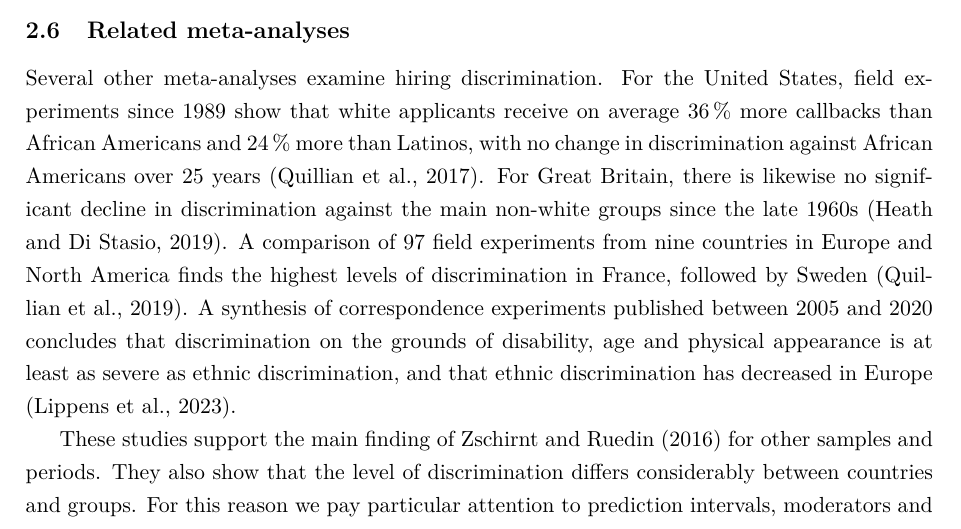
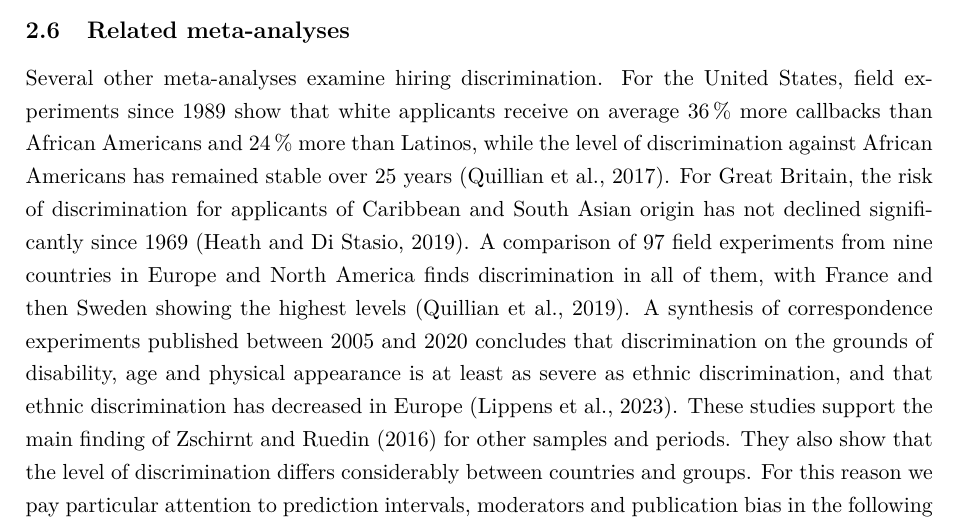
Before and after one commit to KEDES1998/MetaAnalysis, a LaTeX document (04_report/main.tex): part of page 5 of 18, cut so that both start at the same text. Compiled offline with pdfLaTeX.

Commit message:
Section 2.6 checked against abstracts

```diff
--- a/04_report/main.tex
+++ b/04_report/main.tex
@@ -183,18 +183,17 @@ log odds ratio of study $i$ and $SE_i$ its standard error.
 Several other meta-analyses examine hiring discrimination. For the United
 States, field experiments since 1989 show that white applicants receive on
 average 36\,\% more callbacks than African Americans and 24\,\% more than
-Latinos, with no change in discrimination against African Americans over 25
-years \citep{quillian2017}. For Great Britain, there is likewise no
-significant decline in discrimination against the main non-white groups
-since the late 1960s \citep{heath2019}. A comparison of 97 field
-experiments from nine countries in Europe and North America finds the
-highest levels of discrimination in France, followed by Sweden
-\citep{quillian2019}. A synthesis of correspondence experiments published
-between 2005 and 2020 concludes that discrimination on the grounds of
-disability, age and physical appearance is at least as severe as ethnic
-discrimination, and that ethnic discrimination has decreased in Europe
-\citep{lippens2023}.
-
+Latinos, while the level of discrimination against African Americans has
+remained stable over 25 years \citep{quillian2017}. For Great Britain, the
+risk of discrimination for applicants of Caribbean and South Asian origin
+has not declined significantly since 1969 \citep{heath2019}. A comparison of
+97 field experiments from nine countries in Europe and North America finds
+discrimination in all of them, with France and then Sweden showing the
+highest levels \citep{quillian2019}. A synthesis of correspondence
+experiments published between 2005 and 2020 concludes that discrimination
+on the grounds of disability, age and physical appearance is at least as
+severe as ethnic discrimination, and that ethnic discrimination has
+decreased in Europe \citep{lippens2023}.
 These studies support the main finding of \citet{zschirnt2016} for other
 samples and periods. They also show that the level of discrimination
 differs considerably between countries and groups. For this reason we pay
```
